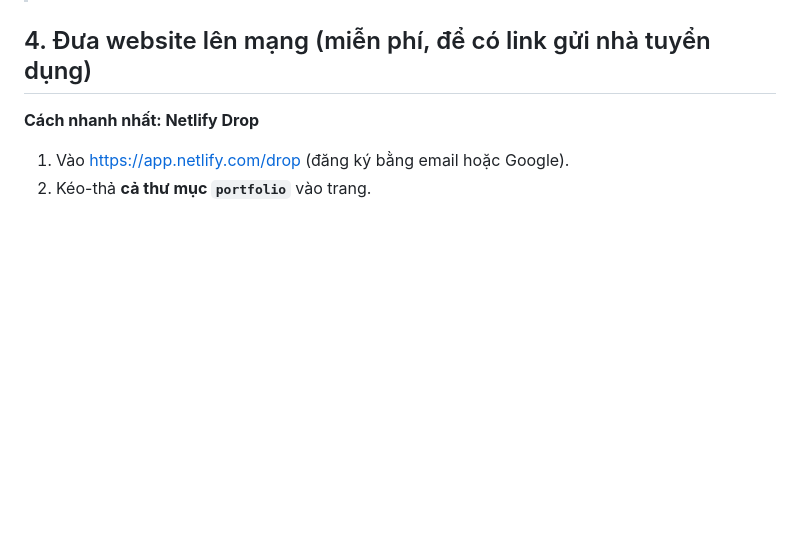
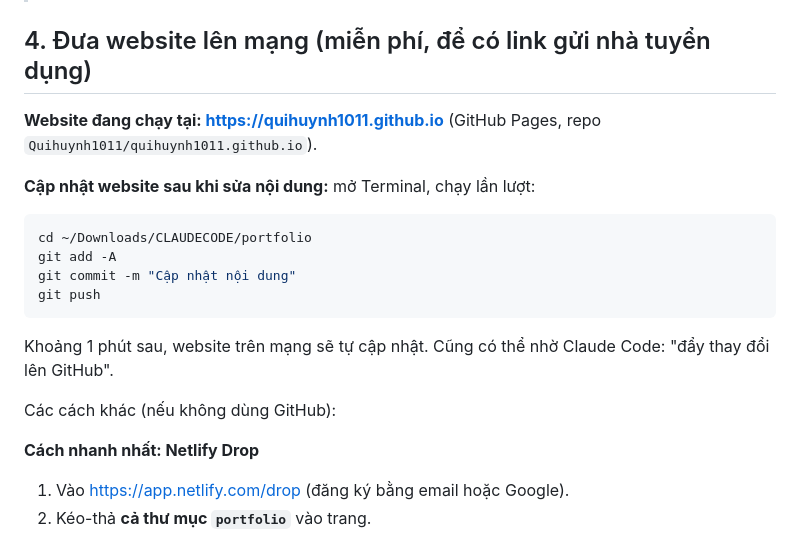
Before and after one commit to Quihuynh1011/quihuynh1011.github.io, a Markdown page: HUONG-DAN.md, the part around the change. Rendered like a GitHub page; blank space fills up the shorter version.

Commit message:
Thêm hướng dẫn cập nhật website qua GitHub
Co-Authored-By: Claude Opus 5.5 <noreply@anthropic.com>

````diff
--- a/HUONG-DAN.md
+++ b/HUONG-DAN.md
@@ -32,6 +32,19 @@ Nếu sửa xong mà trang trắng, rất có thể bị thiếu hoặc thừa d
 > ⚠️ **Lưu ý quyền riêng tư:** file CV PDF hiện tại vẫn còn **địa chỉ nhà, ngày sinh, tình trạng hôn nhân**. Website đã ẩn các thông tin này, nhưng ai tải CV vẫn thấy. Nên xuất một bản CV mới bỏ các dòng đó rồi thay vào trước khi đưa web lên mạng. Nút **"In / Lưu trang thành PDF"** trên website tạo được bản CV gọn và không có thông tin riêng tư.
 
 ## 4. Đưa website lên mạng (miễn phí, để có link gửi nhà tuyển dụng)
+
+**Website đang chạy tại: https://quihuynh1011.github.io** (GitHub Pages, repo `Quihuynh1011/quihuynh1011.github.io`).
+
+**Cập nhật website sau khi sửa nội dung:** mở Terminal, chạy lần lượt:
+```bash
+cd ~/Downloads/CLAUDECODE/portfolio
+git add -A
+git commit -m "Cập nhật nội dung"
+git push
+```
+Khoảng 1 phút sau, website trên mạng sẽ tự cập nhật. Cũng có thể nhờ Claude Code: "đẩy thay đổi lên GitHub".
+
+Các cách khác (nếu không dùng GitHub):
 
 **Cách nhanh nhất: Netlify Drop**
 1. Vào https://app.netlify.com/drop (đăng ký bằng email hoặc Google).
````
